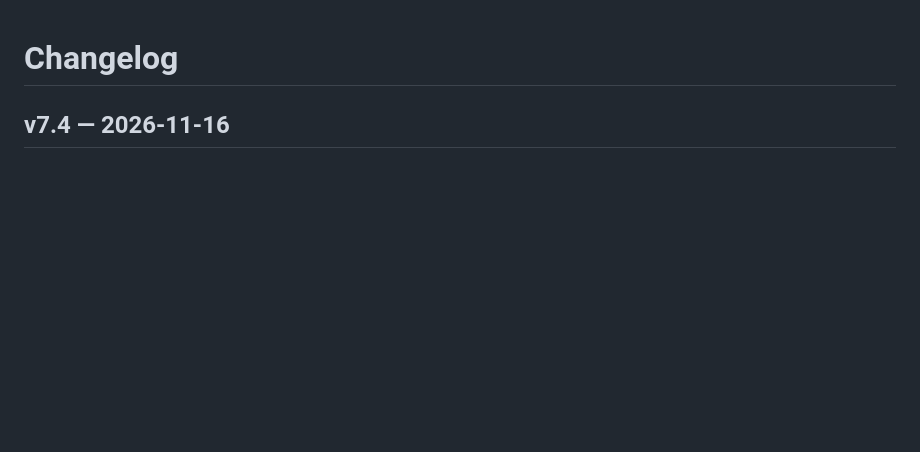
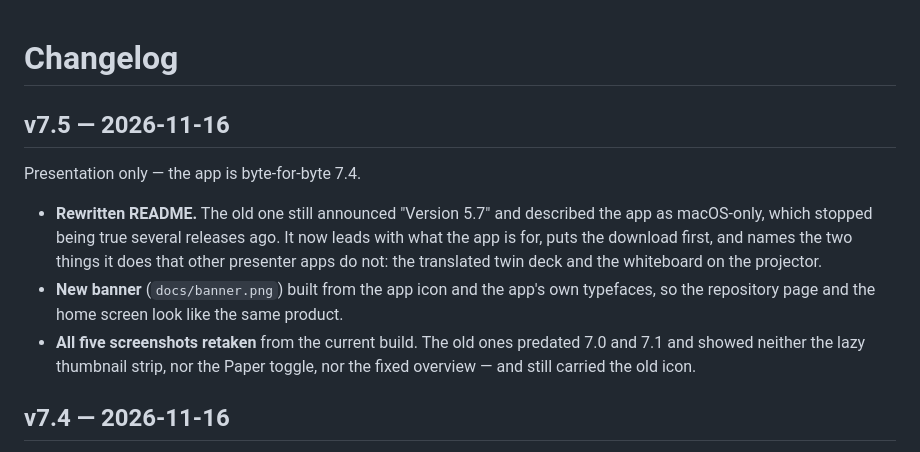
Before and after one commit to tamling/BeamerPresenter, a Markdown page: CHANGELOG.md, the part around the change. Rendered like a GitHub page; blank space fills up the shorter version.

```diff
--- a/CHANGELOG.md
+++ b/CHANGELOG.md
@@ -1,4 +1,20 @@
 # Changelog
+
+## v7.5 — 2026-11-16
+
+Presentation only — the app is byte-for-byte 7.4.
+
+- **Rewritten README.** The old one still announced "Version 5.7" and described
+  the app as macOS-only, which stopped being true several releases ago. It now
+  leads with what the app is for, puts the download first, and names the two
+  things it does that other presenter apps do not: the translated twin deck and
+  the whiteboard on the projector.
+- **New banner** (`docs/banner.png`) built from the app icon and the app's own
+  typefaces, so the repository page and the home screen look like the same
+  product.
+- **All five screenshots retaken** from the current build. The old ones predated
+  7.0 and 7.1 and showed neither the lazy thumbnail strip, nor the Paper toggle,
+  nor the fixed overview — and still carried the old icon.
 
 ## v7.4 — 2026-11-16
 
```
Also changed, not shown: README.md (+37 -27 lines), docs/banner.png (added), docs/screenshots/audience-blackout.png, docs/screenshots/audience.png, docs/screenshots/console.png, docs/screenshots/home.png, docs/screenshots/whiteboard.png, 8 other files.
